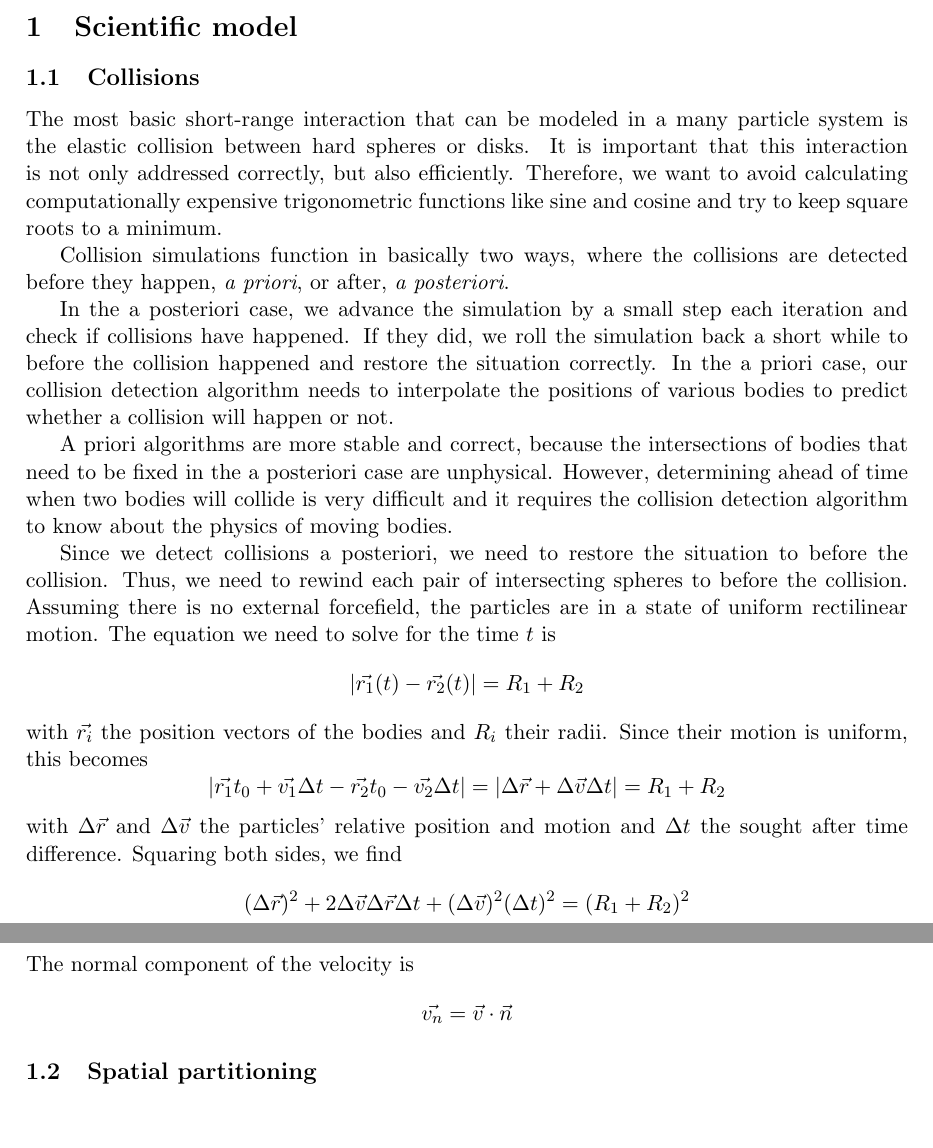
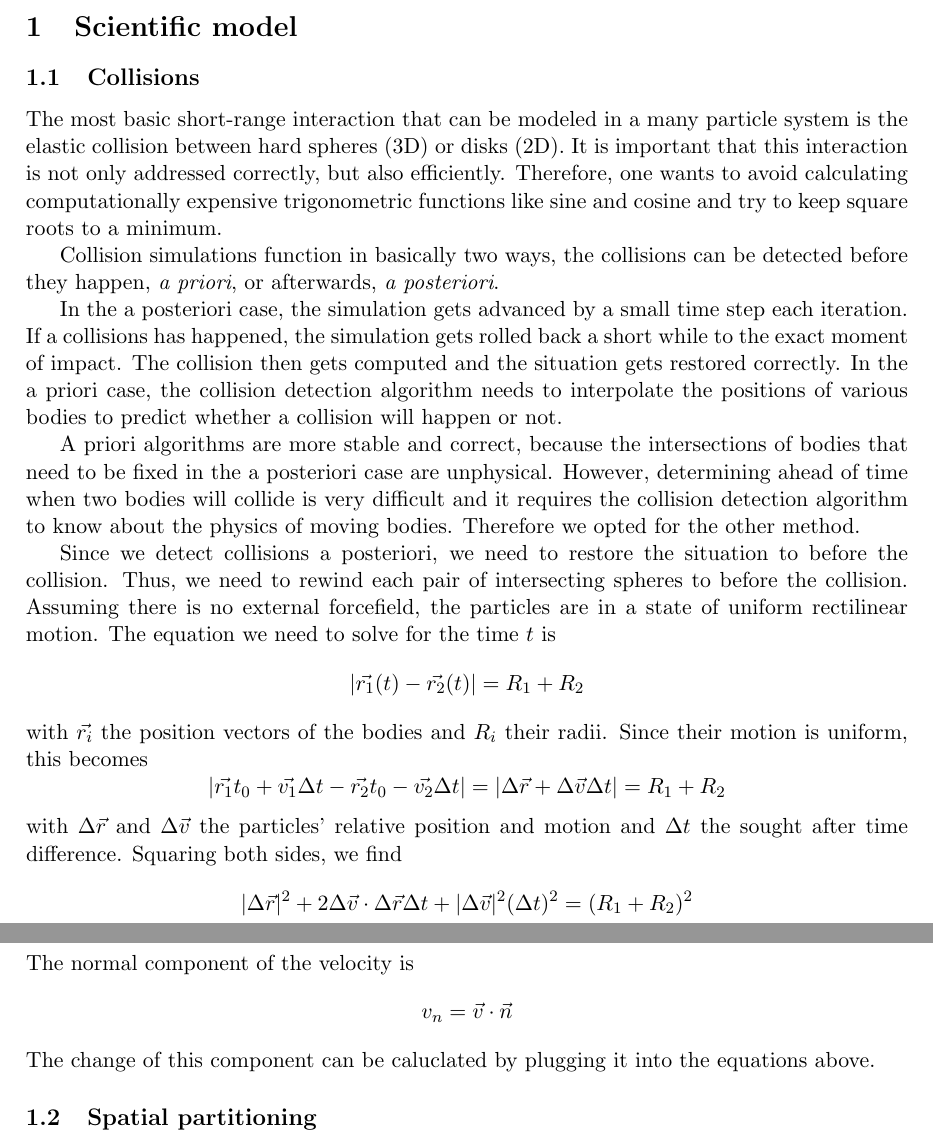
Before and after one commit to kaspermeerts/ManyParticles, a LaTeX document (latex/particle.tex, which reads latex/model.tex): two parts of pages 1 and 3 of 9, joined at a grey line, cut so that both start at the same text, the shorter picture padded with empty space. Compiled offline with pdfLaTeX.

Commit message:
small changes to model

```diff
--- a/latex/model.tex
+++ b/latex/model.tex
@@ -1,27 +1,29 @@
 \section{Scientific model}
 \subsection{Collisions}
 
-The most basic short-range interaction that can be modeled in a many particle
-system is the elastic collision between hard spheres or disks. It is important
-that this interaction is not only addressed correctly, but also efficiently.
-Therefore, we want to avoid calculating computationally expensive trigonometric
-functions like sine and cosine and try to keep square roots to a minimum.
+The most basic short-range interaction that can be modeled in a many
+particle system is the elastic collision between hard spheres (3D) or disks
+(2D). It is important that this interaction is not only addressed
+correctly, but also efficiently. Therefore, one wants to avoid calculating
+computationally expensive trigonometric functions like sine and cosine and
+try to keep square roots to a minimum.
 
-Collision simulations function in basically two ways, where the collisions are
-detected before they happen, \emph{a priori}, or after, \emph{a posteriori}.
+Collision simulations function in basically two ways, the collisions can be
+detected before they happen, \emph{a priori}, or afterwards, \emph{a
+posteriori}.
 
-In the a posteriori case, we advance the simulation by a small step each
-iteration and check if collisions have happened. If they did, we roll the
-simulation back a short while to before the collision happened and restore the
-situation correctly. In the a priori case, our collision detection algorithm
-needs to interpolate the positions of various bodies to predict whether a
-collision will happen or not.
+In the a posteriori case, the simulation gets advanced by a small time step
+each iteration. If a collisions has happened, the simulation gets rolled
+back a short while to the exact moment of impact. The collision then gets
+computed and the situation gets restored correctly. In the a priori case,
+the collision detection algorithm needs to interpolate the positions of
+various bodies to predict whether a collision will happen or not.
 
 A priori algorithms are more stable and correct, because the intersections of
 bodies that need to be fixed in the a posteriori case are unphysical. However,
 determining ahead of time when two bodies will collide is very difficult and it
-requires the collision detection algorithm to know about the physics of moving
-bodies.
+requires the collision detection algorithm to know about the physics of
+moving bodies. Therefore we opted for the other method.
 
 Since we detect collisions a posteriori, we need to restore the situation to
 before the collision. Thus, we need to rewind each pair of intersecting spheres
@@ -41,8 +43,8 @@ with $\Delta\vec{r}$ and $\Delta\vec{v}$ the particles' relative position and
 motion and $\Delta t$ the sought after time difference. Squaring both sides, we
 find
 $$
-(\Delta\vec{r})^2 + 2\Delta\vec{v}\Delta\vec{r}\Delta t +
-(\Delta\vec{v})^2(\Delta t)^2 = (R_1 + R_2)^2
+|\Delta\vec{r}|^2 + 2\Delta\vec{v} \cdot \Delta\vec{r}\Delta t +
+|\Delta\vec{v}|^2(\Delta t)^2 = (R_1 + R_2)^2
 $$
 The solutions of this quadratic equation are
 $$
@@ -138,8 +140,10 @@ $$
 $$
 The normal component of the velocity is
 $$
-\vec{v_n} = \vec{v} \cdot \vec{n}
+v_n = \vec{v} \cdot \vec{n}
 $$
+The change of this component can be caluclated by plugging it into the
+equations above.
 
 \subsection{Spatial partitioning}
 
```
Also changed, not shown: latex/model.tex (14 more changed lines).
